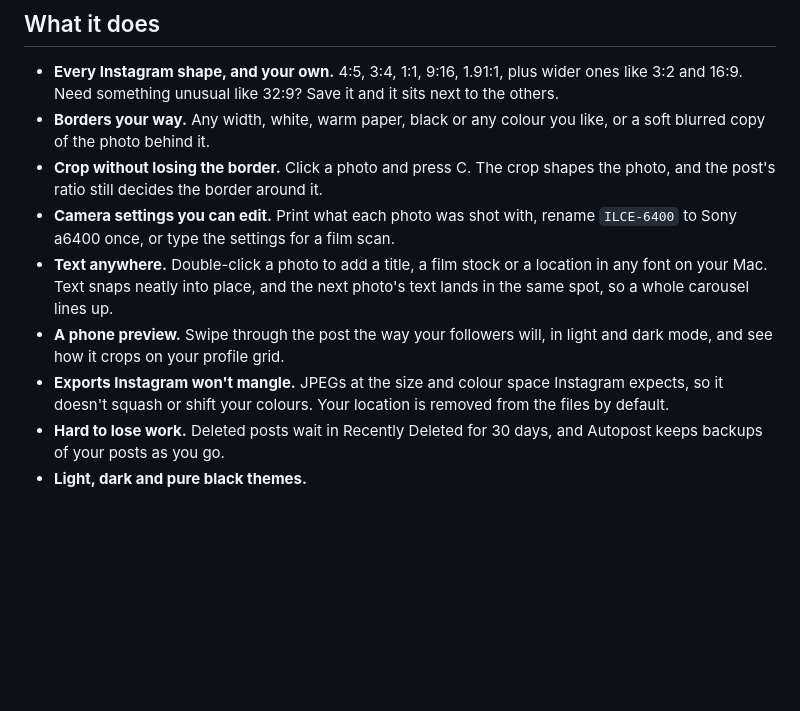
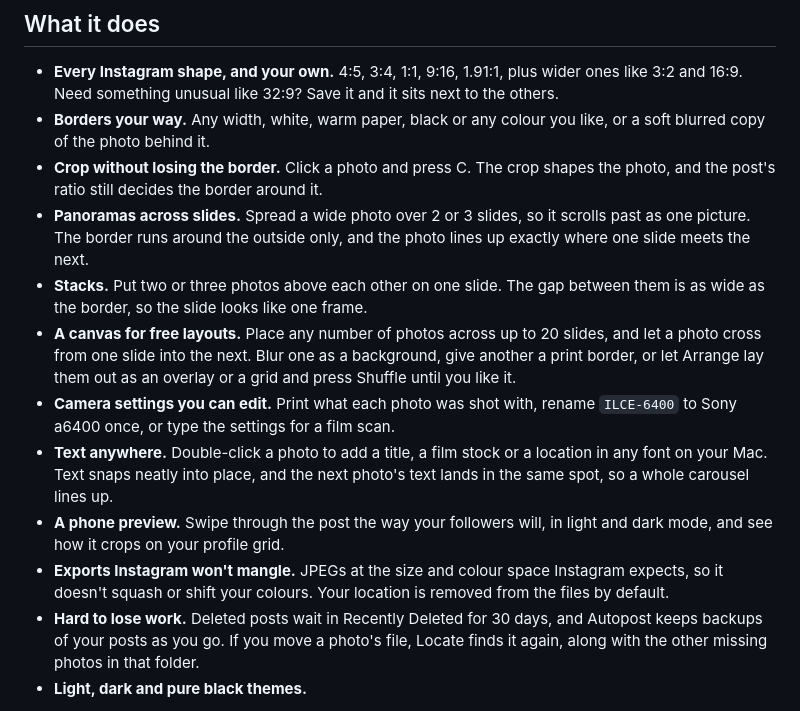
Before and after one commit to HNagouda/autopost, a Markdown page: README.md, the part around one of its changes. Rendered like a GitHub page; blank space fills up the shorter version.

```diff
--- a/README.md
+++ b/README.md
@@ -29,9 +29,12 @@ In full transparency, Autopost is vibe coded. I described what I wanted and [Cla
 - **Every Instagram shape, and your own.** 4:5, 3:4, 1:1, 9:16, 1.91:1, plus wider ones like 3:2 and 16:9. Need something unusual like 32:9? Save it and it sits next to the others.
 - **Borders your way.** Any width, white, warm paper, black or any colour you like, or a soft blurred copy of the photo behind it.
 - **Crop without losing the border.** Click a photo and press C. The crop shapes the photo, and the post's ratio still decides the border around it.
+- **Panoramas across slides.** Spread a wide photo over 2 or 3 slides, so it scrolls past as one picture. The border runs around the outside only, and the photo lines up exactly where one slide meets the next.
+- **Stacks.** Put two or three photos above each other on one slide. The gap between them is as wide as the border, so the slide looks like one frame.
+- **A canvas for free layouts.** Place any number of photos across up to 20 slides, and let a photo cross from one slide into the next. Blur one as a background, give another a print border, or let Arrange lay them out as an overlay or a grid and press Shuffle until you like it.
 - **Camera settings you can edit.** Print what each photo was shot with, rename `ILCE-6400` to Sony a6400 once, or type the settings for a film scan.
 - **Text anywhere.** Double-click a photo to add a title, a film stock or a location in any font on your Mac. Text snaps neatly into place, and the next photo's text lands in the same spot, so a whole carousel lines up.
 - **A phone preview.** Swipe through the post the way your followers will, in light and dark mode, and see how it crops on your profile grid.
 - **Exports Instagram won't mangle.** JPEGs at the size and colour space Instagram expects, so it doesn't squash or shift your colours. Your location is removed from the files by default.
-- **Hard to lose work.** Deleted posts wait in Recently Deleted for 30 days, and Autopost keeps backups of your posts as you go.
+- **Hard to lose work.** Deleted posts wait in Recently Deleted for 30 days, and Autopost keeps backups of your posts as you go. If you move a photo's file, Locate finds it again, along with the other missing photos in that folder.
 - **Light, dark and pure black themes.**
```
Also changed, not shown: other parts of README.md (+11 -8 lines), docs/screenshots/editor-grid.png, docs/screenshots/main-amoled.png, docs/screenshots/phone-feed-light.png, docs/screenshots/phone-profile-dark.png, 2 other files.
